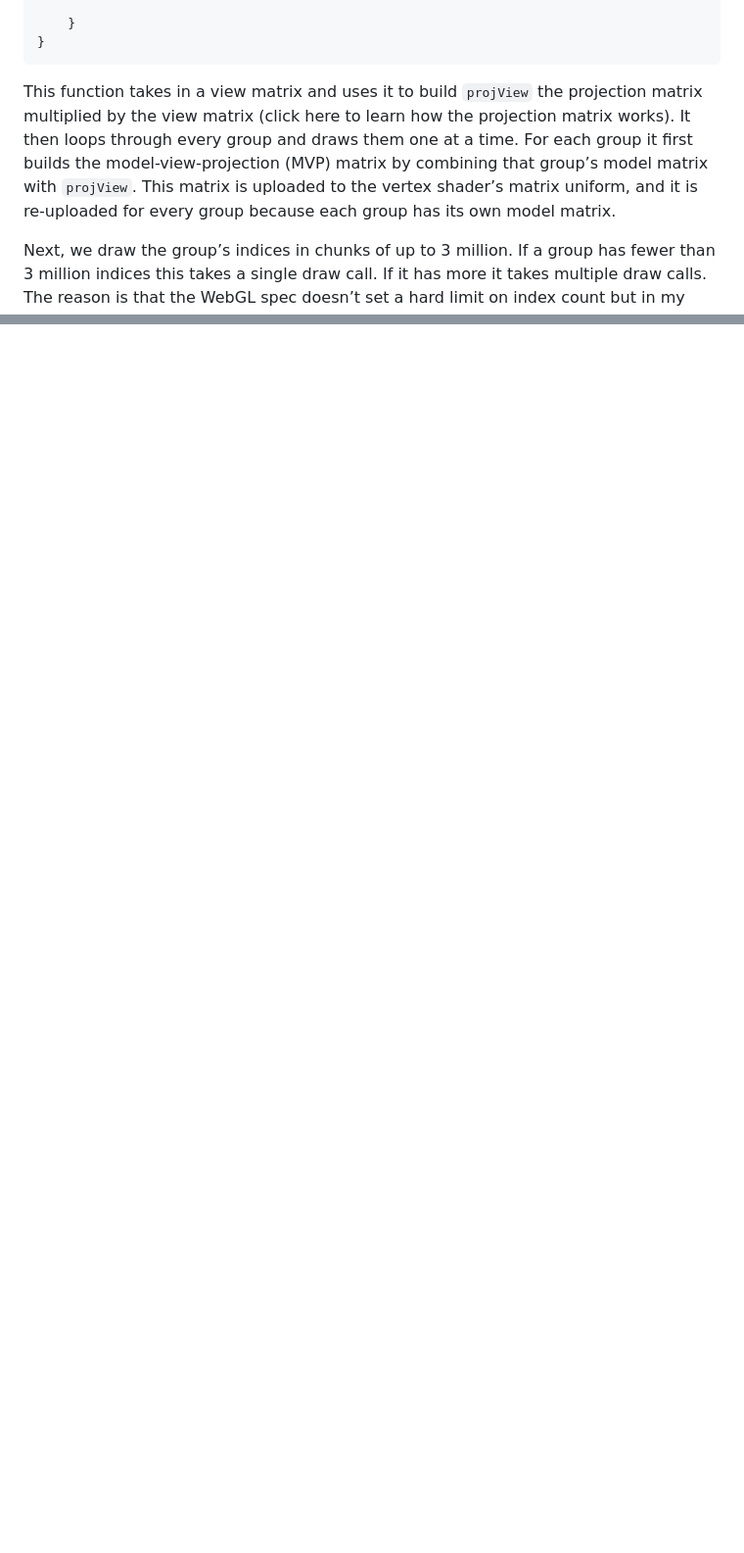
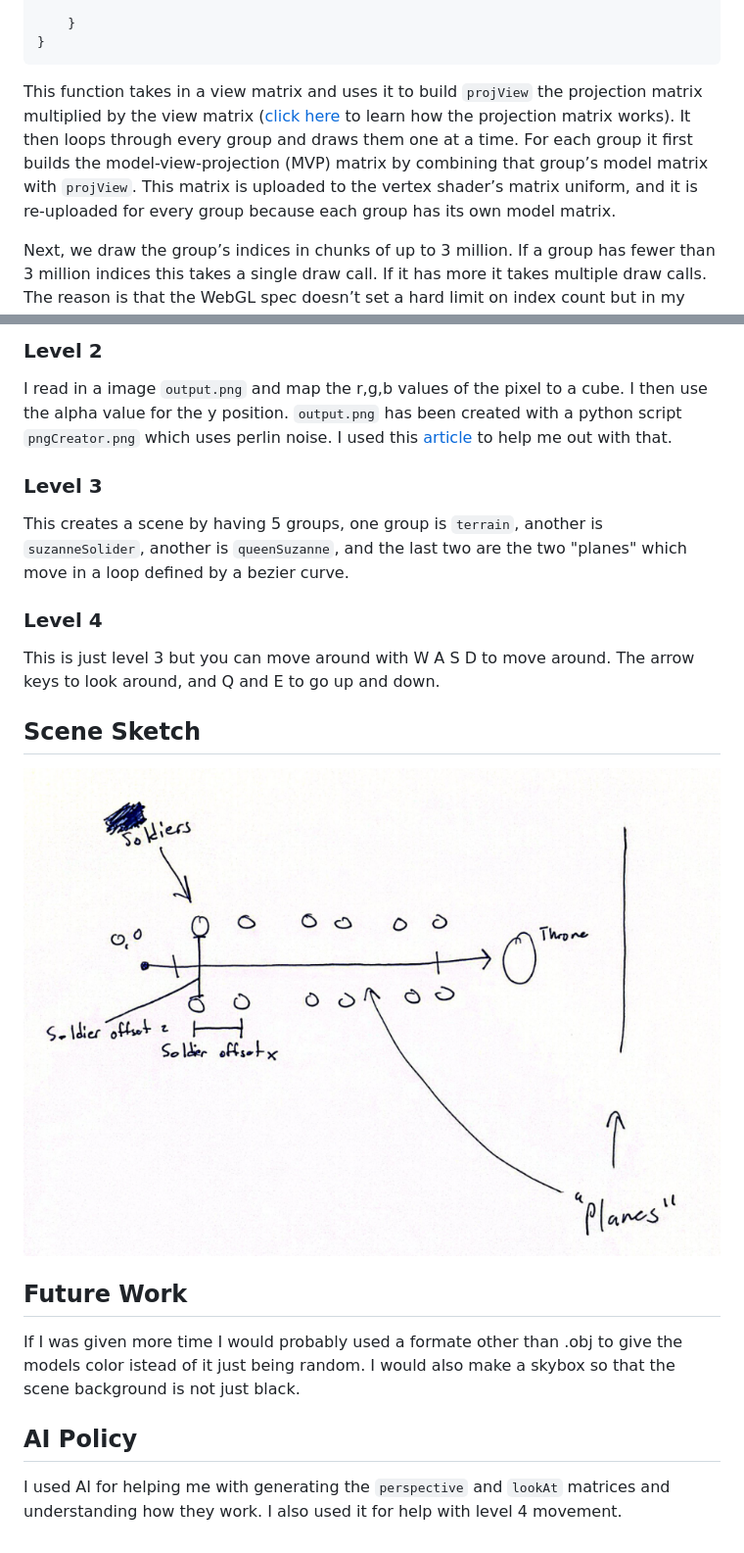
Before and after one commit to yosefjaber/computer_graphics_portfolio, a Markdown page: proj2/README.md, 2 parts joined by grey strips. Shown: that part at 98% size. Rendered like a GitHub page; pictures changed too: proj2/pics/image-4.png (added); blank space fills up the shorter version.

````diff
--- a/proj2/README.md
+++ b/proj2/README.md
@@ -68,7 +70,7 @@ function drawView(view) {
 }
 ```
 
-This function takes in a view matrix and uses it to build `projView` the projection matrix multiplied by the view matrix (click here to learn how the projection matrix works). It then loops through every group and draws them one at a time. For each group it first builds the model-view-projection (MVP) matrix by combining that group’s model matrix with `projView`. This matrix is uploaded to the vertex shader’s matrix uniform, and it is re-uploaded for every group because each group has its own model matrix.
+This function takes in a view matrix and uses it to build `projView` the projection matrix multiplied by the view matrix (<a href="#the-projection-matrix">click here</a> to learn how the projection matrix works). It then loops through every group and draws them one at a time. For each group it first builds the model-view-projection (MVP) matrix by combining that group’s model matrix with `projView`. This matrix is uploaded to the vertex shader’s matrix uniform, and it is re-uploaded for every group because each group has its own model matrix.
 
 Next, we draw the group’s indices in chunks of up to 3 million. If a group has fewer than 3 million indices this takes a single draw call. If it has more it takes multiple draw calls. The reason is that the WebGL spec doesn’t set a hard limit on index count but in my testing the scene would not load when I tried to draw more than 3 million indices in a single call.
 
@@ -142,0 +198,23 @@ You then build the matrix by having the first row be the x, y, and z coordinates
+### Level 2
+
+I read in a image `output.png` and map the r,g,b values of the pixel to a cube. I then use the alpha value for the y position. `output.png` has been created with a python script `pngCreator.png` which uses perlin noise. I used this [article](https://www.py4u.org/blog/python-random-map-generation-with-perlin-noise/) to help me out with that.
+
+### Level 3
+
+This creates a scene by having 5 groups, one group is `terrain`, another is `suzanneSolider`, another is `queenSuzanne`, and the last two are the two "planes" which move in a loop defined by a bezier curve.
+
+### Level 4
+
+This is just level 3 but you can move around with W A S D to move around. The arrow keys to look around, and Q and E to go up and down.
+
+## Scene Sketch
+
+![alt text](pics/image-4.png)
+
+## Future Work
+
+If I was given more time I would probably used a formate other than .obj to give the models color istead of it just being random. I would also make a skybox so that the scene background is not just black.
+
+## AI Policy
+
+I used AI for helping me with generating the `perspective` and `lookAt` matrices and understanding how they work. I also used it for help with level 4 movement.
````
Also changed, not shown: other parts of proj2/README.md (+57 -2 lines), proj2/pics/image-1.png (added), proj2/pics/image-2.png (added), proj2/pics/image-3.png (added), 7 other files.
